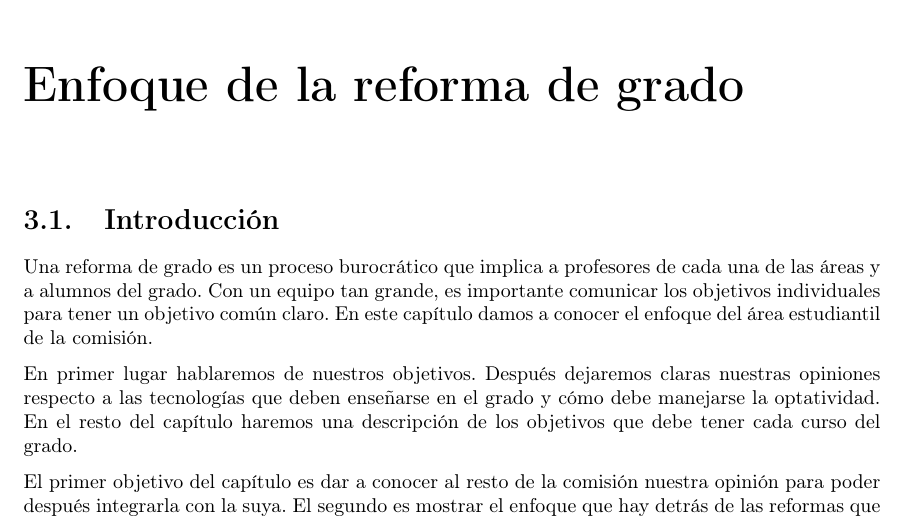
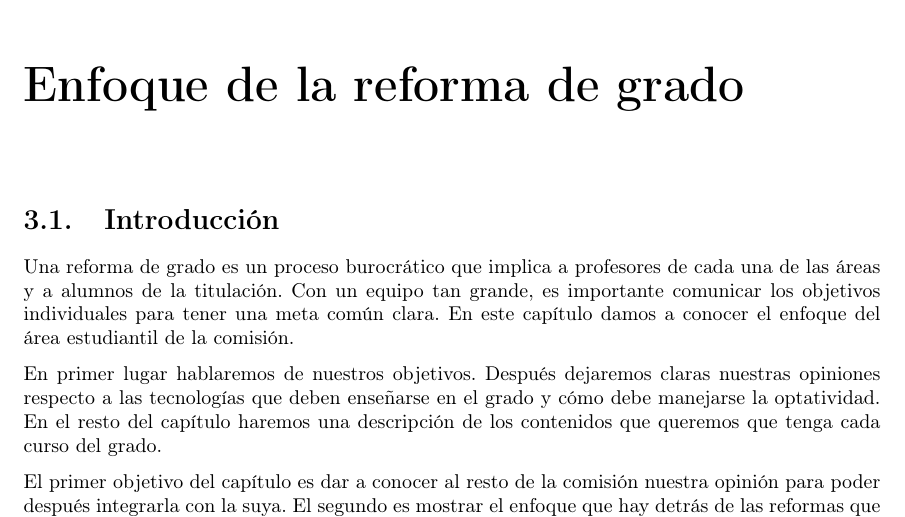
Before and after one commit to useredsa/vision-estudiantil-reforma-de-grado, a LaTeX book (propuesta-inicial-de-mejora/src/main.tex, which reads propuesta-inicial-de-mejora/src/approach.tex): part of page 5 of 7, cut so that both start at the same text. Compiled offline with pdfLaTeX.

Commit message:
Retoques de texto

```diff
--- a/propuesta-inicial-de-mejora/src/approach.tex
+++ b/propuesta-inicial-de-mejora/src/approach.tex
@@ -7,10 +7,10 @@
 % Este capítulo muestra el de la comisión de estudiantes.
 
 Una reforma de grado es un proceso burocrático que implica a
-profesores de cada una de las áreas y a alumnos del grado.
+profesores de cada una de las áreas y a alumnos de la titulación.
 Con un equipo tan grande,
 es importante comunicar los objetivos individuales para
-tener un objetivo común claro.
+tener una meta común clara.
 En este capítulo damos a conocer el enfoque del área estudiantil de la comisión.
 
 % Descripción del capítulo.
@@ -20,7 +20,8 @@ Después dejaremos claras nuestras opiniones respecto a
 las tecnologías que deben enseñarse en el grado y
 cómo debe manejarse la optatividad.
 En el resto del capítulo
-haremos una descripción de los objetivos que debe tener cada curso del grado.
+haremos una descripción de
+los contenidos que queremos que tenga cada curso del grado.
 
 % Objetivos del capítulo.
 % Comunicar nuestra opinión al resto de la comisión.
```
